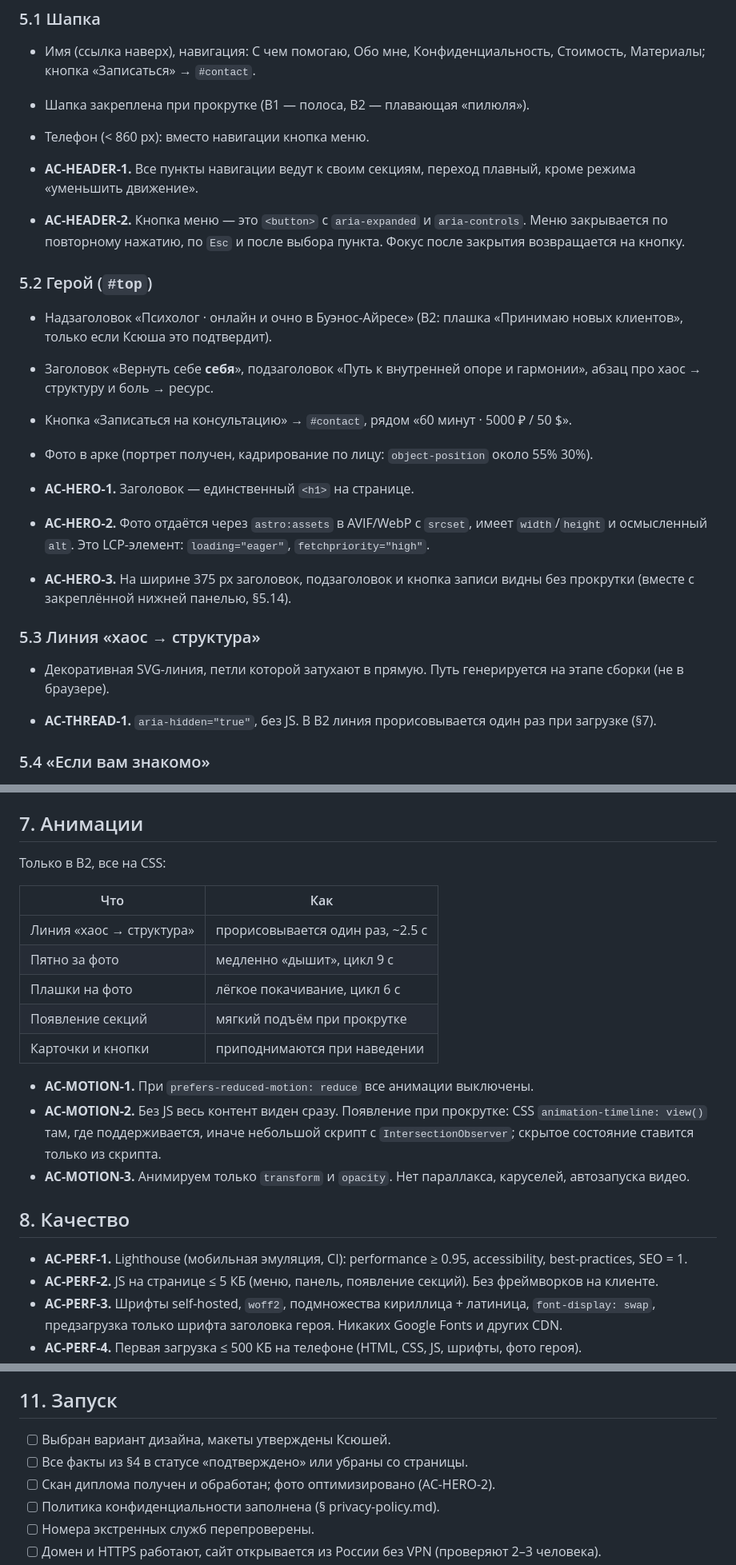
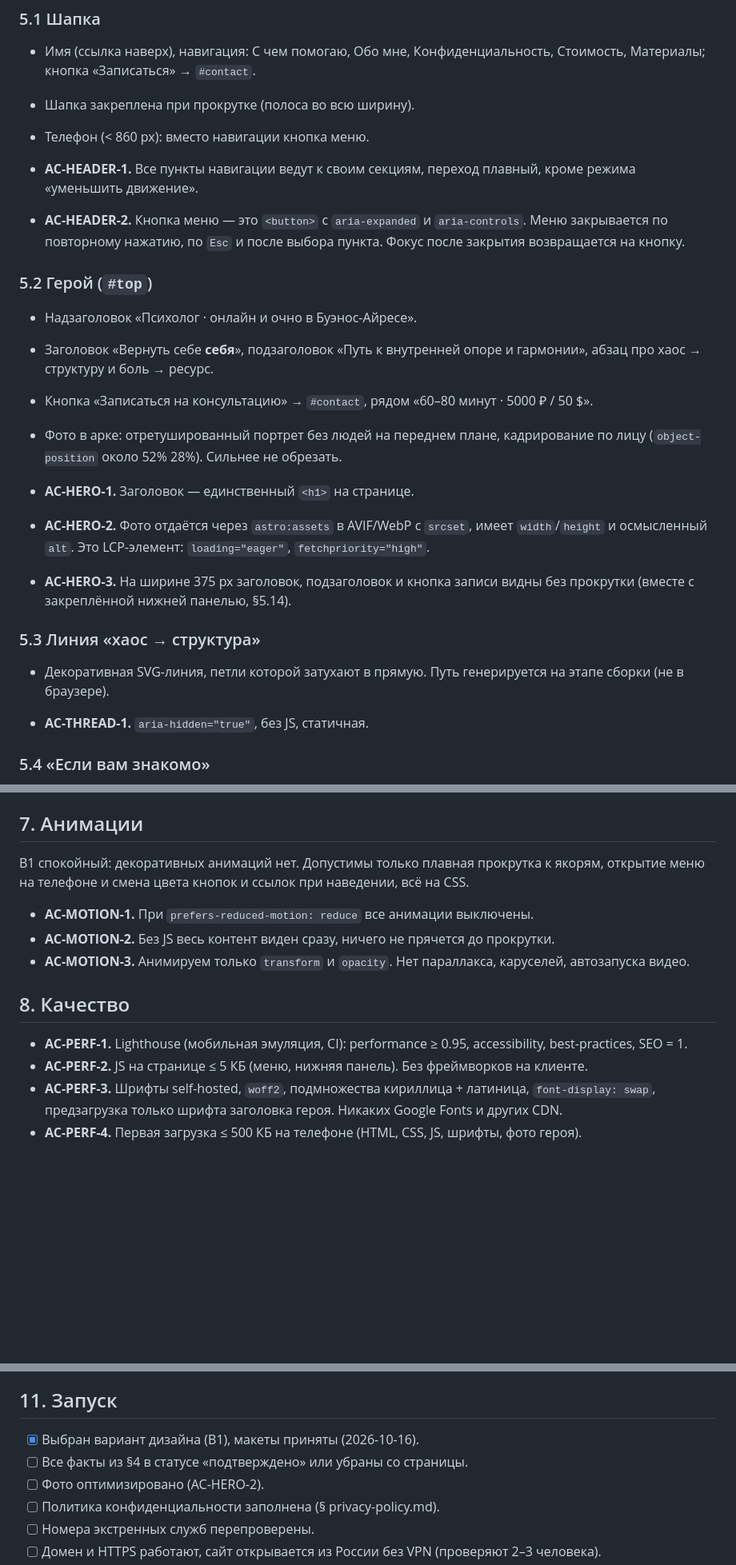
Before and after one commit to abigotado/tinakoval_landing, a Markdown page: docs/specs/landing.md, 3 parts joined by grey strips. Shown at 80% size. GitHub-like rendering; blank space fills up the shorter version.

```diff
--- a/docs/specs/landing.md
+++ b/docs/specs/landing.md
@@ -77,7 +78,7 @@ Telegram.
 
 - Имя (ссылка наверх), навигация: С чем помогаю, Обо мне, Конфиденциальность,
   Стоимость, Материалы; кнопка «Записаться» → `#contact`.
-- Шапка закреплена при прокрутке (В1 — полоса, В2 — плавающая «пилюля»).
+- Шапка закреплена при прокрутке (полоса во всю ширину).
 - Телефон (< 860 px): вместо навигации кнопка меню.
 
 - **AC-HEADER-1.** Все пункты навигации ведут к своим секциям, переход плавный,
@@ -88,14 +89,13 @@ Telegram.
 
 ### 5.2 Герой (`#top`)
 
-- Надзаголовок «Психолог · онлайн и очно в Буэнос-Айресе» (В2: плашка
-  «Принимаю новых клиентов», только если Ксюша это подтвердит).
+- Надзаголовок «Психолог · онлайн и очно в Буэнос-Айресе».
 - Заголовок «Вернуть себе **себя**», подзаголовок «Путь к внутренней опоре и
   гармонии», абзац про хаос → структуру и боль → ресурс.
-- Кнопка «Записаться на консультацию» → `#contact`, рядом «60 минут · 5000 ₽ /
+- Кнопка «Записаться на консультацию» → `#contact`, рядом «60–80 минут · 5000 ₽ /
   50 $».
-- Фото в арке (портрет получен, кадрирование по лицу: `object-position` около
-  55% 30%).
+- Фото в арке: отретушированный портрет без людей на переднем плане,
+  кадрирование по лицу (`object-position` около 52% 28%). Сильнее не обрезать.
 
 - **AC-HERO-1.** Заголовок — единственный `<h1>` на странице.
 - **AC-HERO-2.** Фото отдаётся через `astro:assets` в AVIF/WebP с `srcset`, имеет
@@ -109,8 +109,7 @@ Telegram.
 - Декоративная SVG-линия, петли которой затухают в прямую. Путь
   генерируется на этапе сборки (не в браузере).
 
-- **AC-THREAD-1.** `aria-hidden="true"`, без JS. В В2 линия прорисовывается один
-  раз при загрузке (§7).
+- **AC-THREAD-1.** `aria-hidden="true"`, без JS, статичная.
 
 ### 5.4 «Если вам знакомо»
 
@@ -209,20 +209,13 @@ Telegram.
 
 ## 7. Анимации
 
-Только в В2, все на CSS:
-
-| Что                      | Как                              |
-| ------------------------ | -------------------------------- |
-| Линия «хаос → структура» | прорисовывается один раз, ~2.5 с |
-| Пятно за фото            | медленно «дышит», цикл 9 с       |
-| Плашки на фото           | лёгкое покачивание, цикл 6 с     |
-| Появление секций         | мягкий подъём при прокрутке      |
-| Карточки и кнопки        | приподнимаются при наведении     |
+В1 спокойный: декоративных анимаций нет. Допустимы только плавная прокрутка к
+якорям, открытие меню на телефоне и смена цвета кнопок и ссылок при наведении,
+всё на CSS.
 
 - **AC-MOTION-1.** При `prefers-reduced-motion: reduce` все анимации выключены.
-- **AC-MOTION-2.** Без JS весь контент виден сразу. Появление при прокрутке:
-  CSS `animation-timeline: view()` там, где поддерживается, иначе небольшой
-  скрипт с `IntersectionObserver`; скрытое состояние ставится только из скрипта.
+- **AC-MOTION-2.** Без JS весь контент виден сразу, ничего не прячется до
+  прокрутки.
 - **AC-MOTION-3.** Анимируем только `transform` и `opacity`. Нет параллакса,
   каруселей, автозапуска видео.
 
@@ -230,7 +223,7 @@ Telegram.
 
 - **AC-PERF-1.** Lighthouse (мобильная эмуляция, CI): performance ≥ 0.95,
   accessibility, best-practices, SEO = 1.
-- **AC-PERF-2.** JS на странице ≤ 5 КБ (меню, панель, появление секций). Без
+- **AC-PERF-2.** JS на странице ≤ 5 КБ (меню, нижняя панель). Без
   фреймворков на клиенте.
 - **AC-PERF-3.** Шрифты self-hosted, `woff2`, подмножества кириллица + латиница,
   `font-display: swap`, предзагрузка только шрифта заголовка героя. Никаких
@@ -269,9 +262,9 @@ Telegram.
 
 ## 11. Запуск
 
-- [ ] Выбран вариант дизайна, макеты утверждены Ксюшей.
+- [x] Выбран вариант дизайна (В1), макеты приняты (2026-10-16).
 - [ ] Все факты из §4 в статусе «подтверждено» или убраны со страницы.
-- [ ] Скан диплома получен и обработан; фото оптимизировано (AC-HERO-2).
+- [ ] Фото оптимизировано (AC-HERO-2).
 - [ ] Политика конфиденциальности заполнена (§ privacy-policy.md).
 - [ ] Номера экстренных служб перепроверены.
 - [ ] Домен и HTTPS работают, сайт открывается из России без VPN (проверяют
```
Also changed, not shown: other parts of docs/specs/landing.md (+16 -17 lines), docs/decisions.md (+7 -0 lines).
